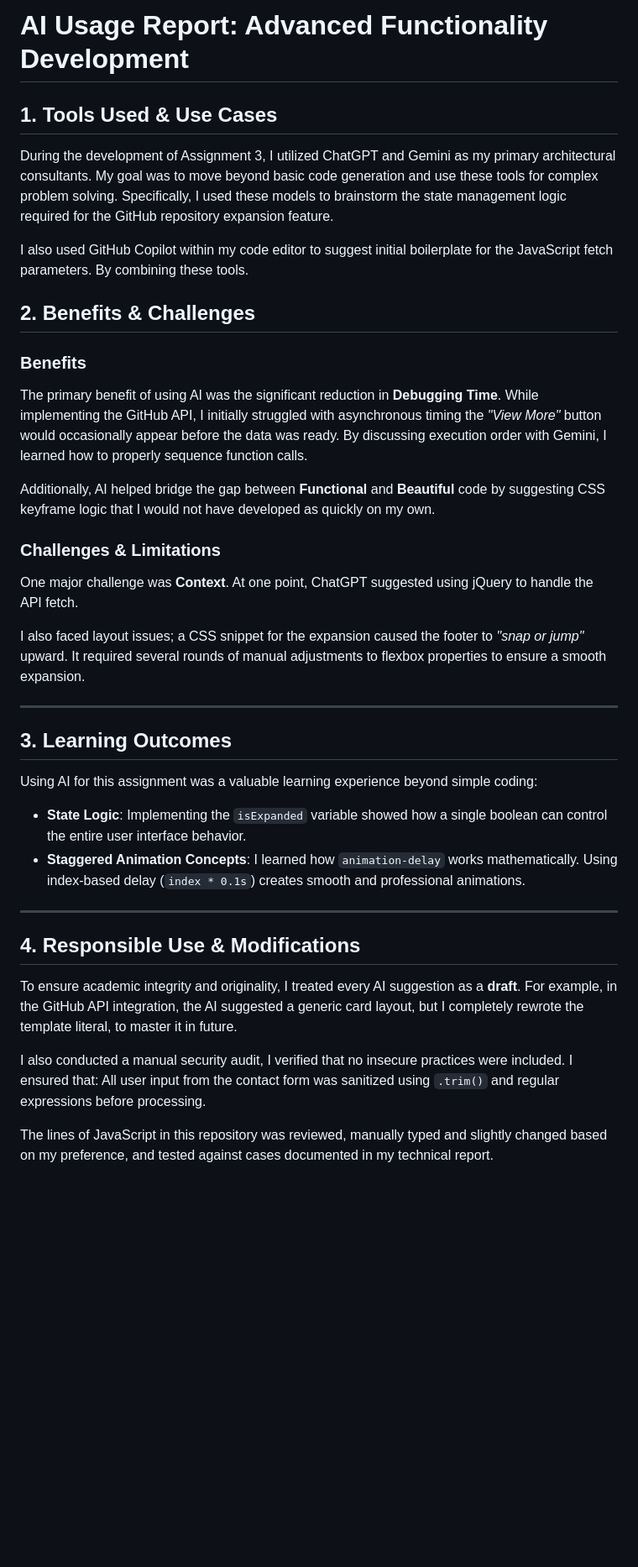
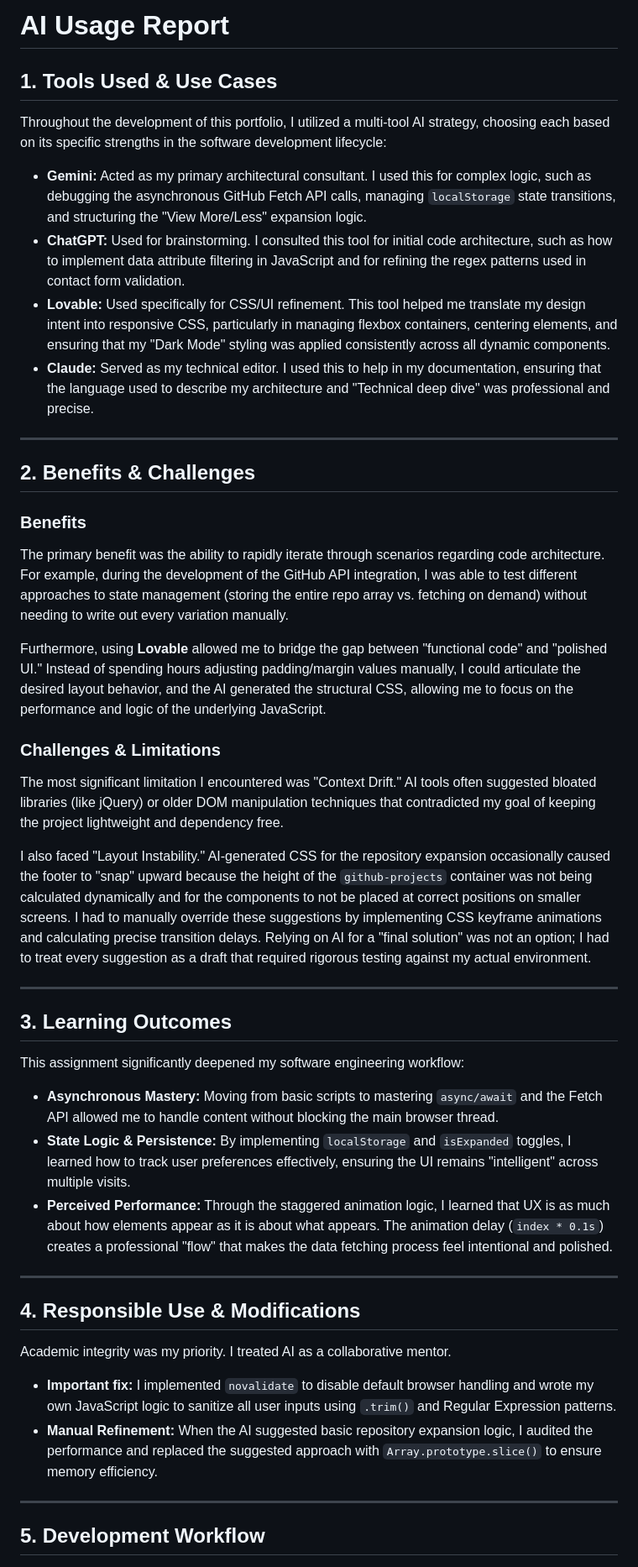
Before and after one commit to jawaher-hub/202257100-JawaherAwadallah-assignment4, a Markdown page: docs/ai-usage-report.md, the part around one of its changes. Shown at 84% size. Drawn GitHub-style; blank space fills up the shorter version.

Commit message:
Revise AI Usage Report for clarity and detail
Updated the AI Usage Report to reflect a more concise overview of tools and their roles, benefits, challenges, and learning outcomes during the development process.

```diff
--- a/docs/ai-usage-report.md
+++ b/docs/ai-usage-report.md
@@ -1,41 +1,44 @@
-# AI Usage Report: Advanced Functionality Development
+# AI Usage Report
 
 ## 1. Tools Used & Use Cases
-During the development of Assignment 3, I utilized ChatGPT and Gemini as my primary architectural consultants. My goal was to move beyond basic code generation and use these tools for complex problem solving. Specifically, I used these models to brainstorm the state management logic required for the GitHub repository expansion feature.
+Throughout the development of this portfolio, I utilized a multi-tool AI strategy, choosing each based on its specific strengths in the software development lifecycle:
 
-I also used GitHub Copilot within my code editor to suggest initial boilerplate for the JavaScript fetch parameters. By combining these tools.
+* **Gemini:** Acted as my primary architectural consultant. I used this for complex logic, such as debugging the asynchronous GitHub Fetch API calls, managing `localStorage` state transitions, and structuring the "View More/Less" expansion logic.
+* **ChatGPT:** Used for brainstorming. I consulted this tool for initial code architecture, such as how to implement data attribute filtering in JavaScript and for refining the regex patterns used in contact form validation.
+* **Lovable:** Used specifically for CSS/UI refinement. This tool helped me translate my design intent into responsive CSS, particularly in managing flexbox containers, centering elements, and ensuring that my "Dark Mode" styling was applied consistently across all dynamic components.
+* **Claude:** Served as my technical editor. I used this to help in my documentation, ensuring that the language used to describe my architecture and "Technical deep dive" was professional and precise.
 
-
+---
 
 ## 2. Benefits & Challenges
 
 ### Benefits
-The primary benefit of using AI was the significant reduction in **Debugging Time**. While implementing the GitHub API, I initially struggled with asynchronous timing the *"View More"* button would occasionally appear before the data was ready. By discussing execution order with Gemini, I learned how to properly sequence function calls.
+The primary benefit was the ability to rapidly iterate through scenarios regarding code architecture. For example, during the development of the GitHub API integration, I was able to test different approaches to state management (storing the entire repo array vs. fetching on demand) without needing to write out every variation manually.
 
-
-Additionally, AI helped bridge the gap between **Functional** and **Beautiful** code by suggesting CSS keyframe logic that I would not have developed as quickly on my own.
+Furthermore, using **Lovable** allowed me to bridge the gap between "functional code" and "polished UI." Instead of spending hours adjusting padding/margin values manually, I could articulate the desired layout behavior, and the AI generated the structural CSS, allowing me to focus on the performance and logic of the underlying JavaScript.
 
 ### Challenges & Limitations
-One major challenge was **Context**. At one point, ChatGPT suggested using jQuery to handle the API fetch.
+The most significant limitation I encountered was "Context Drift." AI tools often suggested bloated libraries (like jQuery) or older DOM manipulation techniques that contradicted my goal of keeping the project lightweight and dependency free.
 
-I also faced layout issues; a CSS snippet for the expansion caused the footer to *"snap or jump"* upward. It required several rounds of manual adjustments to flexbox properties to ensure a smooth expansion.
+I also faced "Layout Instability." AI-generated CSS for the repository expansion occasionally caused the footer to "snap" upward because the height of the `github-projects` container was not being calculated dynamically and for the components to not be placed at correct positions on smaller screens. I had to manually override these suggestions by implementing CSS keyframe animations and calculating precise transition delays. Relying on AI for a "final solution" was not an option; I had to treat every suggestion as a draft that required rigorous testing against my actual environment.
 
 ---
 
 ## 3. Learning Outcomes
-Using AI for this assignment was a valuable learning experience beyond simple coding:
+This assignment significantly deepened my software engineering workflow:
 
-
-- **State Logic**: Implementing the `isExpanded` variable showed how a single boolean can control the entire user interface behavior.
-- **Staggered Animation Concepts**: I learned how `animation-delay` works mathematically. Using index-based delay (`index * 0.1s`) creates smooth and professional animations.
+* **Asynchronous Mastery:** Moving from basic scripts to mastering `async/await` and the Fetch API allowed me to handle content without blocking the main browser thread.
+* **State Logic & Persistence:** By implementing `localStorage` and `isExpanded` toggles, I learned how to track user preferences effectively, ensuring the UI remains "intelligent" across multiple visits.
+* **Perceived Performance:** Through the staggered animation logic, I learned that UX is as much about how elements appear as it is about what appears. The animation delay (`index * 0.1s`) creates a professional "flow" that makes the data fetching process feel intentional and polished.
 
 ---
 
 ## 4. Responsible Use & Modifications
-To ensure academic integrity and originality, I treated every AI suggestion as a **draft**. For example, in the GitHub API integration, the AI suggested a generic card layout, but I completely rewrote the template literal, to master it in future.
+Academic integrity was my priority. I treated AI as a collaborative mentor.
 
-I also conducted a manual security audit, I verified that no insecure practices were included. I ensured that:
-All user input from the contact form was sanitized using `.trim()` and regular expressions before processing.
+* **Important fix:** I implemented `novalidate` to disable default browser handling and wrote my own JavaScript logic to sanitize all user inputs using `.trim()` and Regular Expression patterns.
+* **Manual Refinement:** When the AI suggested basic repository expansion logic, I audited the performance and replaced the suggested approach with `Array.prototype.slice()` to ensure memory efficiency.
+---
 
-The lines of JavaScript in this repository was reviewed, manually typed and slightly changed based on my preference, and tested against cases documented in my technical report.
+## 5. Development Workflow
 
```
Also changed, not shown: other parts of docs/ai-usage-report.md (+6 -4 lines).
